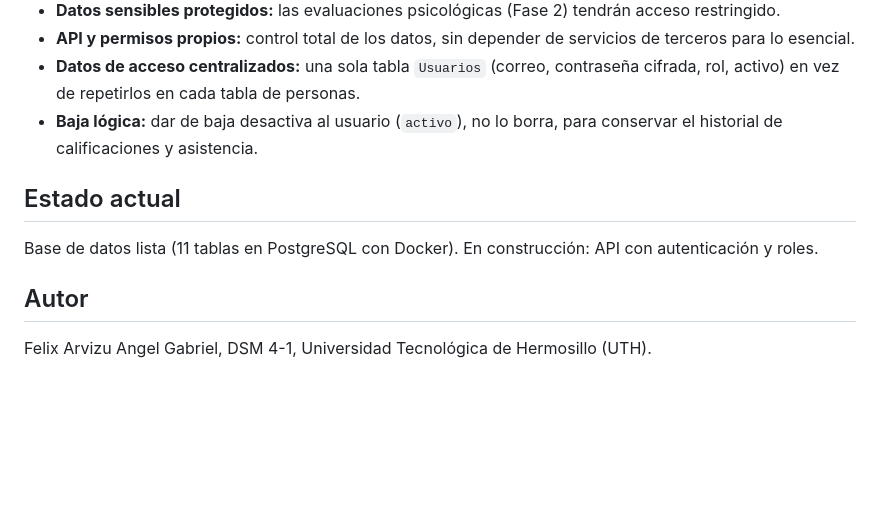
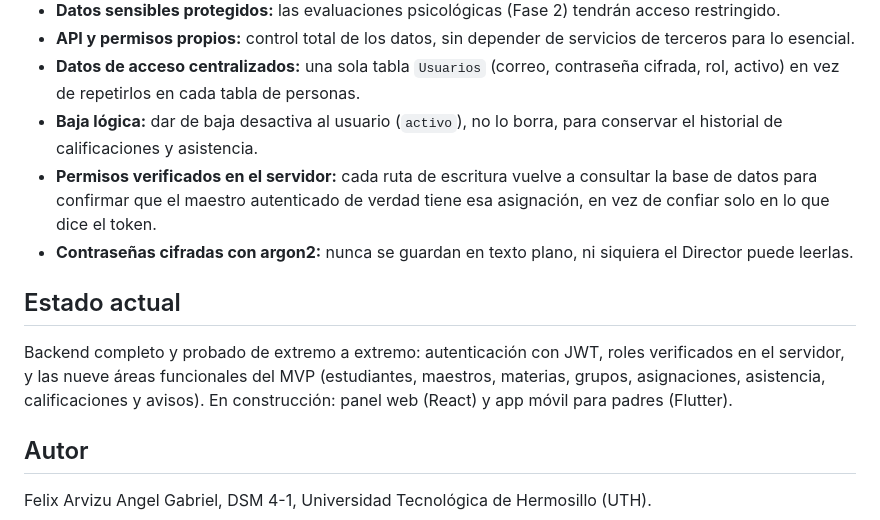
Before and after one commit to felixarvizuangel/proyecto-quiron, a Markdown page: README.md, the part around one of its changes. Rendered like a GitHub page; blank space fills up the shorter version.

```diff
--- a/README.md
+++ b/README.md
@@ -128,9 +173,11 @@ Requisitos: Docker Desktop.
 - **API y permisos propios:** control total de los datos, sin depender de servicios de terceros para lo esencial.
 - **Datos de acceso centralizados:** una sola tabla `Usuarios` (correo, contraseña cifrada, rol, activo) en vez de repetirlos en cada tabla de personas.
 - **Baja lógica:** dar de baja desactiva al usuario (`activo`), no lo borra, para conservar el historial de calificaciones y asistencia.
+- **Permisos verificados en el servidor:** cada ruta de escritura vuelve a consultar la base de datos para confirmar que el maestro autenticado de verdad tiene esa asignación, en vez de confiar solo en lo que dice el token.
+- **Contraseñas cifradas con argon2:** nunca se guardan en texto plano, ni siquiera el Director puede leerlas.
 
 ## Estado actual
-Base de datos lista (11 tablas en PostgreSQL con Docker). En construcción: API con autenticación y roles.
+Backend completo y probado de extremo a extremo: autenticación con JWT, roles verificados en el servidor, y las nueve áreas funcionales del MVP (estudiantes, maestros, materias, grupos, asignaciones, asistencia, calificaciones y avisos). En construcción: panel web (React) y app móvil para padres (Flutter).
 
 ## Autor
 Felix Arvizu Angel Gabriel, DSM 4-1, Universidad Tecnológica de Hermosillo (UTH).
```
Also changed, not shown: other parts of README.md (+58 -13 lines).
